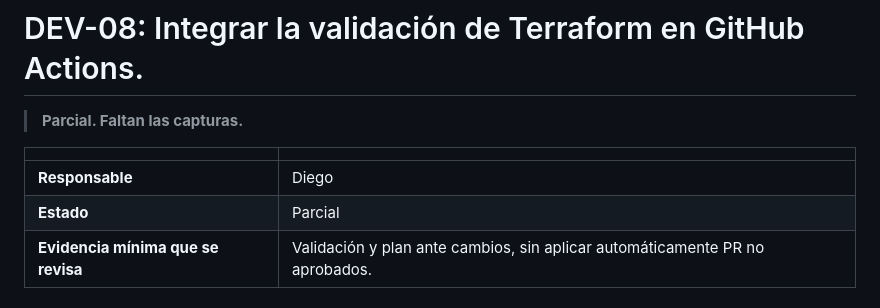
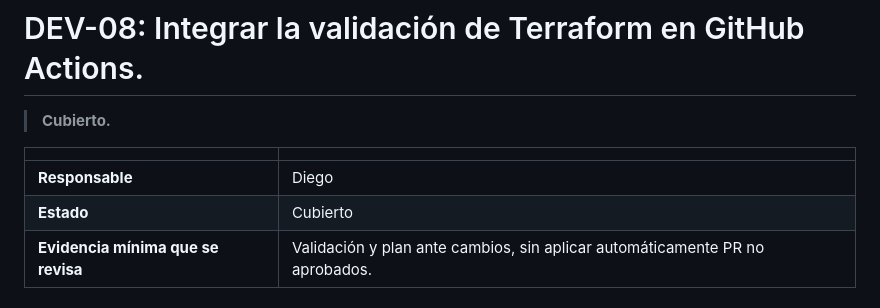
Before and after one commit to devops-metricas/devops-metricas, a Markdown page: docs/DEV/DEV-08-validacion-de-terraform-en-ci.md, the part around one of its changes. GitHub-like rendering.

```diff
--- a/docs/DEV/DEV-08-validacion-de-terraform-en-ci.md
+++ b/docs/DEV/DEV-08-validacion-de-terraform-en-ci.md
@@ -1,11 +1,11 @@
 # DEV-08: Integrar la validación de Terraform en GitHub Actions.
 
-> **Parcial. Faltan las capturas.**
+> **Cubierto.**
 
 | | |
 |---|---|
 | **Responsable** | Diego |
-| **Estado** | Parcial |
+| **Estado** | Cubierto |
 | **Evidencia mínima que se revisa** | Validación y plan ante cambios, sin aplicar automáticamente PR no aprobados. |
 
 ## Qué hay y qué falta
```
Also changed, not shown: other parts of docs/DEV/DEV-08-validacion-de-terraform-en-ci.md (+10 -11 lines), docs/EVIDENCIAS.md (+2 -2 lines), docs/evidencias/DEV-08-apply-aprobacion.png (added), docs/evidencias/DEV-08-plan-resumen.png (added), docs/evidencias/DEV-08-pr-plan.png (added).
